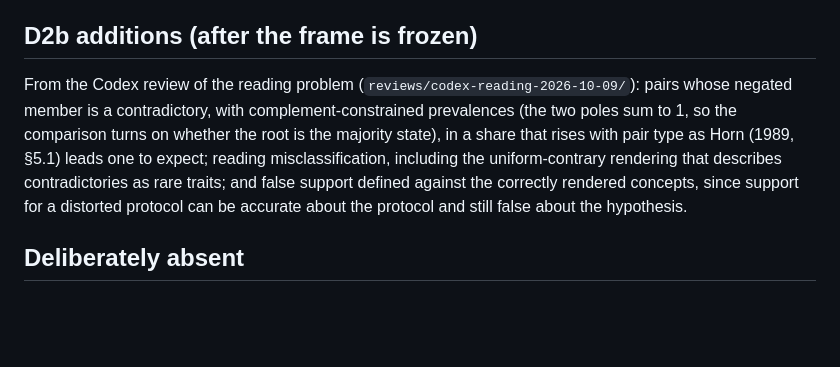
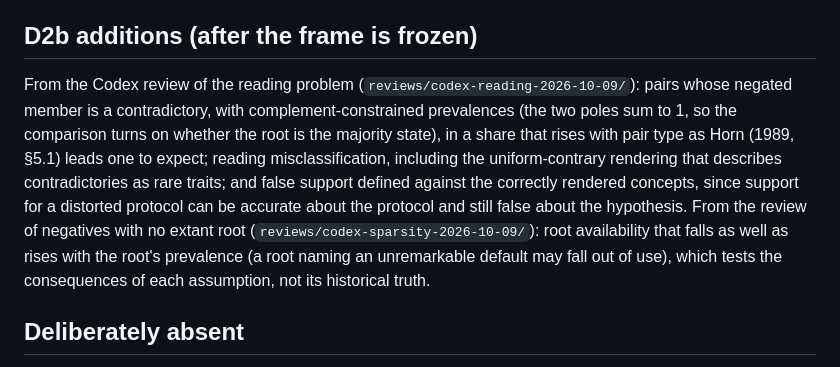
Before and after one commit to BrettRey/marked-pole-stereotypes, a Markdown page: scripts/d2/README.md, the part around the change. GitHub-like rendering; blank space fills up the shorter version.

Commit message:
D2b: root availability in both directions
Co-Authored-By: Claude Opus 5.5 <noreply@anthropic.com>

```diff
--- a/scripts/d2/README.md
+++ b/scripts/d2/README.md
@@ -86,7 +86,7 @@ Coverage of 50% and 90% intervals, with Monte Carlo standard errors; bias and RM
 
 ## D2b additions (after the frame is frozen)
 
-From the Codex review of the reading problem (`reviews/codex-reading-2026-10-09/`): pairs whose negated member is a contradictory, with complement-constrained prevalences (the two poles sum to 1, so the comparison turns on whether the root is the majority state), in a share that rises with pair type as Horn (1989, §5.1) leads one to expect; reading misclassification, including the uniform-contrary rendering that describes contradictories as rare traits; and false support defined against the correctly rendered concepts, since support for a distorted protocol can be accurate about the protocol and still false about the hypothesis.
+From the Codex review of the reading problem (`reviews/codex-reading-2026-10-09/`): pairs whose negated member is a contradictory, with complement-constrained prevalences (the two poles sum to 1, so the comparison turns on whether the root is the majority state), in a share that rises with pair type as Horn (1989, §5.1) leads one to expect; reading misclassification, including the uniform-contrary rendering that describes contradictories as rare traits; and false support defined against the correctly rendered concepts, since support for a distorted protocol can be accurate about the protocol and still false about the hypothesis. From the review of negatives with no extant root (`reviews/codex-sparsity-2026-10-09/`): root availability that falls as well as rises with the root's prevalence (a root naming an unremarkable default may fall out of use), which tests the consequences of each assumption, not its historical truth.
 
 ## Deliberately absent
 
```
